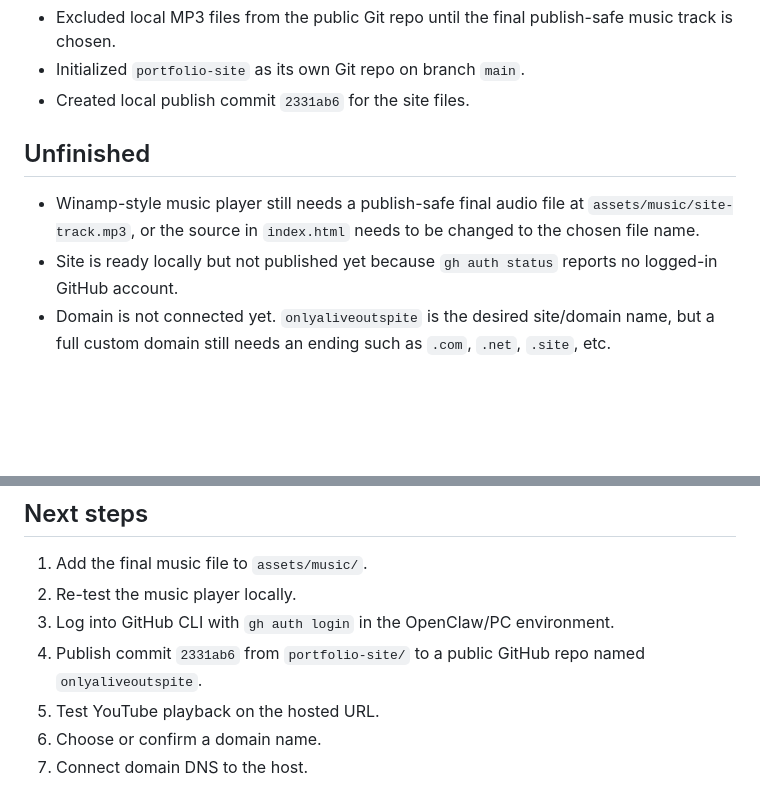
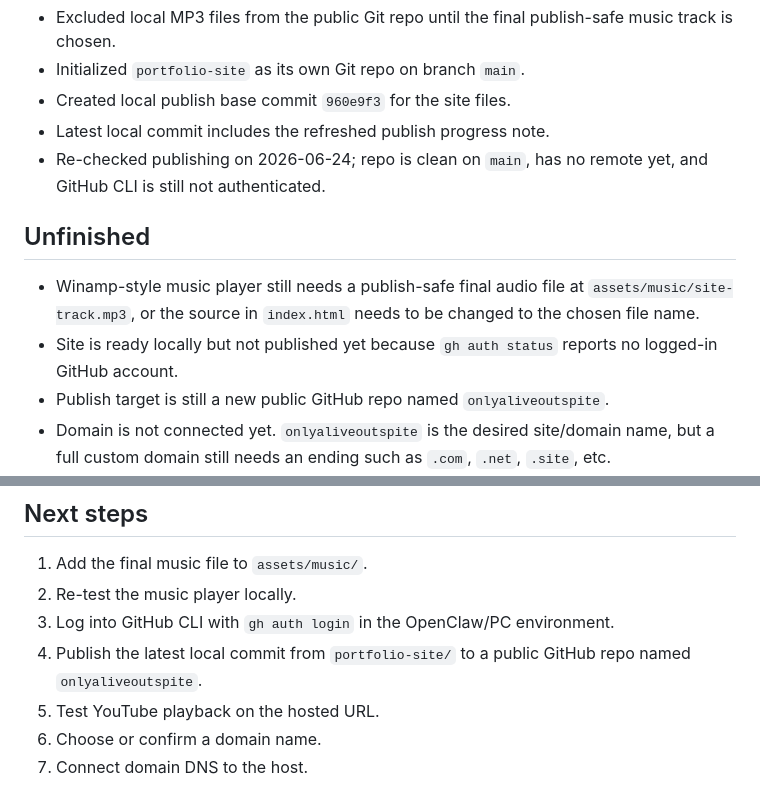
Before and after one commit to nahkel/onlyaliveoutspite, a Markdown page: PROGRESS.md, 2 parts joined by grey strips. GitHub-like rendering; blank space fills up the shorter version.

Commit message:
Update publish progress status

```diff
--- a/PROGRESS.md
+++ b/PROGRESS.md
@@ -44,12 +44,15 @@ Last updated: 2026-06-23 14:48 PDT
 - Confirmed GitHub CLI is installed, but it is not logged in yet in this OpenClaw session.
 - Excluded local MP3 files from the public Git repo until the final publish-safe music track is chosen.
 - Initialized `portfolio-site` as its own Git repo on branch `main`.
-- Created local publish commit `2331ab6` for the site files.
+- Created local publish base commit `960e9f3` for the site files.
+- Latest local commit includes the refreshed publish progress note.
+- Re-checked publishing on 2026-06-24; repo is clean on `main`, has no remote yet, and GitHub CLI is still not authenticated.
 
 ## Unfinished
 
 - Winamp-style music player still needs a publish-safe final audio file at `assets/music/site-track.mp3`, or the source in `index.html` needs to be changed to the chosen file name.
 - Site is ready locally but not published yet because `gh auth status` reports no logged-in GitHub account.
+- Publish target is still a new public GitHub repo named `onlyaliveoutspite`.
 - Domain is not connected yet. `onlyaliveoutspite` is the desired site/domain name, but a full custom domain still needs an ending such as `.com`, `.net`, `.site`, etc.
 - YouTube embeds may not fully play from local `file://`; this should be re-tested after hosting.
 - Artwork panels are placeholders and can be replaced with final art.
@@ -61,7 +64,7 @@ Last updated: 2026-06-23 14:48 PDT
 1. Add the final music file to `assets/music/`.
 2. Re-test the music player locally.
 3. Log into GitHub CLI with `gh auth login` in the OpenClaw/PC environment.
-4. Publish commit `2331ab6` from `portfolio-site/` to a public GitHub repo named `onlyaliveoutspite`.
+4. Publish the latest local commit from `portfolio-site/` to a public GitHub repo named `onlyaliveoutspite`.
 5. Test YouTube playback on the hosted URL.
 6. Choose or confirm a domain name.
 7. Connect domain DNS to the host.
```
Also changed, not shown: other parts of PROGRESS.md (+1 -1 lines).
